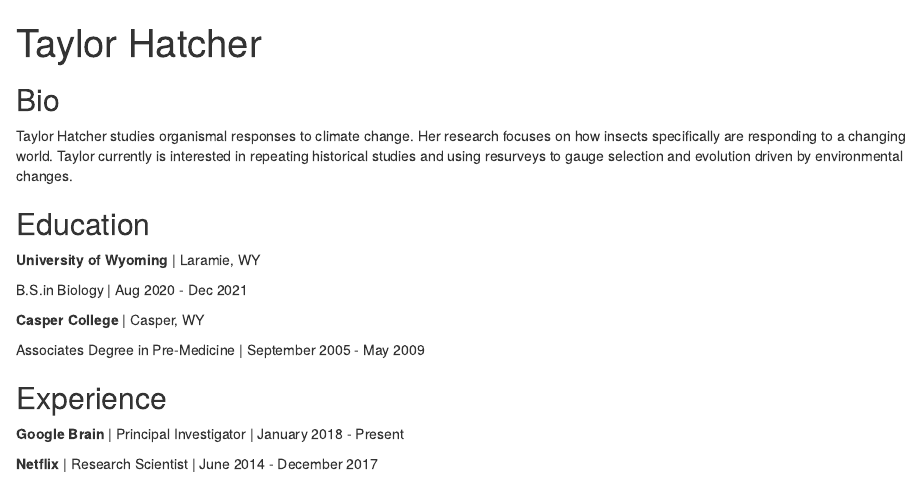
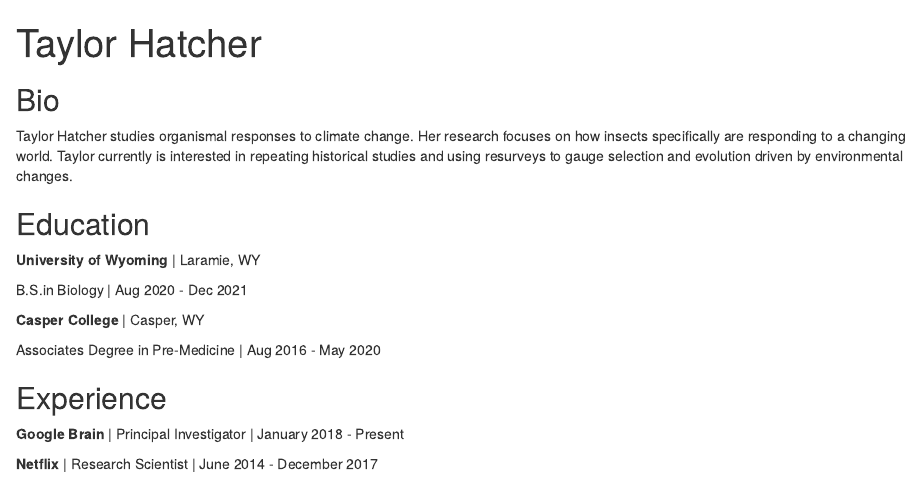
Before and after one commit to taylorhatcher/taylorhatcher.github.io, an R Markdown document (index.Rmd): the page in a window 1100 px wide, from its top. Rendered offline with R 4.5, knitr and Pandoc, with nearby package versions; drawn as R Markdown's standard HTML page in place of the format the file asks for.

Commit message:
Update index.Rmd

```diff
--- a/index.Rmd
+++ b/index.Rmd
@@ -24,7 +24,7 @@ B.S.in Biology | Aug 2020 - Dec 2021
 
 **Casper College** | Casper, WY
 
-Associates Degree in Pre-Medicine | September 2005 - May 2009
+Associates Degree in Pre-Medicine | Aug 2016 - May 2020
 
 ## Experience
 
```
